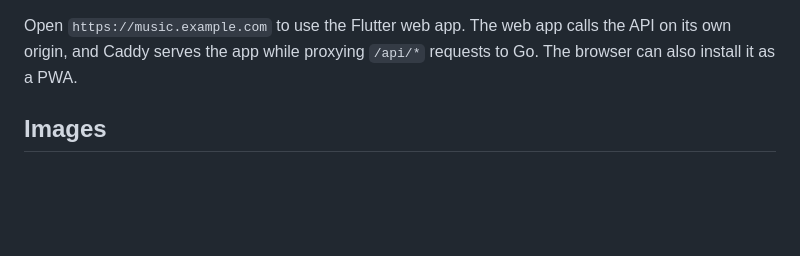
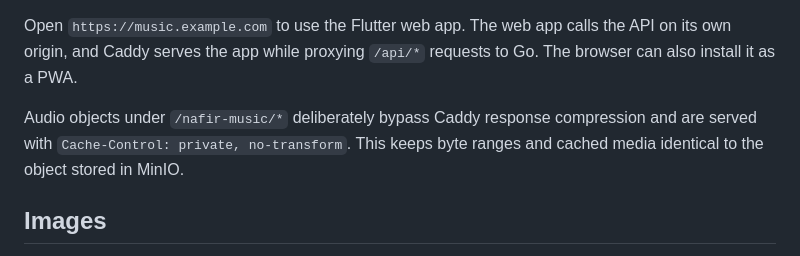
Before and after one commit to mhdolatabadi/nafir, a Markdown page: deploy/README.md, the part around the change. Rendered like a GitHub page; blank space fills up the shorter version.

Commit message:
docs: document lossless media proxying

```diff
--- a/deploy/README.md
+++ b/deploy/README.md
@@ -30,6 +30,10 @@ Expected response: `{"status":"ok"}`.
 Open `https://music.example.com` to use the Flutter web app. The web app calls
 the API on its own origin, and Caddy serves the app while proxying `/api/*`
 requests to Go. The browser can also install it as a PWA.
+
+Audio objects under `/nafir-music/*` deliberately bypass Caddy response
+compression and are served with `Cache-Control: private, no-transform`. This
+keeps byte ranges and cached media identical to the object stored in MinIO.
 
 ## Images
 
```
